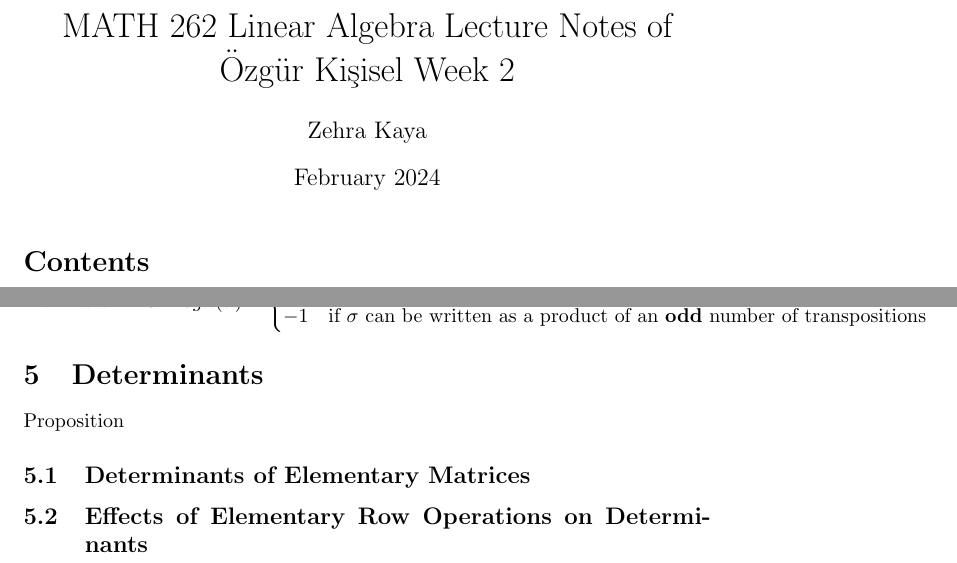
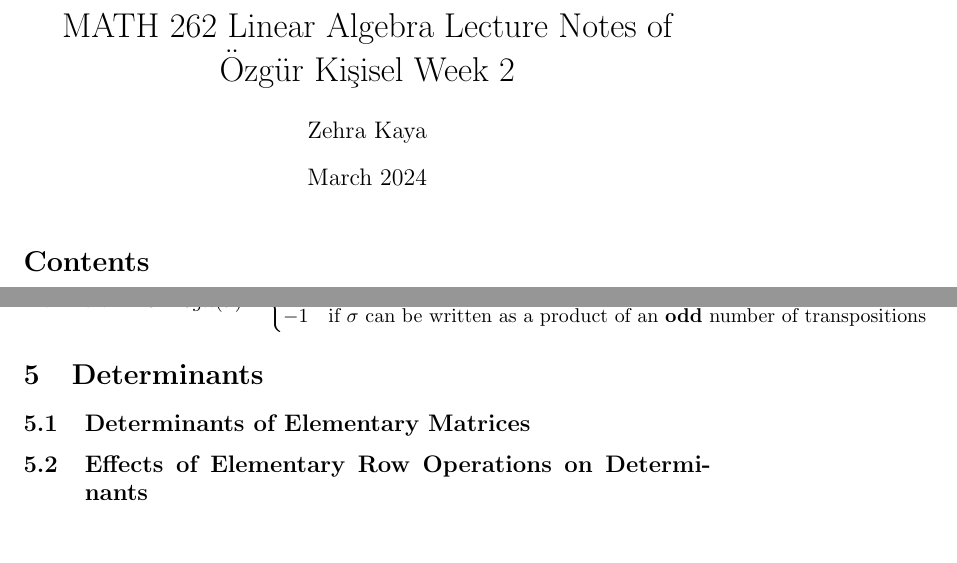
Before and after one commit to itszehrakaya/Metu-Math-Lecture-Notes, a LaTeX document (math262/week-2/week-2.tex): two parts of pages 1 and 3 of 3, joined at a grey line, cut so that both start at the same text, the shorter picture padded with empty space. Compiled offline with pdfLaTeX.

Commit message:
feat: 262 week 2

```diff
--- a/math262/week-2/week-2.tex
+++ b/math262/week-2/week-2.tex
@@ -1,11 +1,13 @@
 \documentclass{article}
+\usepackage[english]{babel}
 \usepackage{graphicx} % Required for inserting images
 \usepackage{amsmath}
+\usepackage{amsthm}
 \usepackage{amssymb}
 \title{MATH 262 Linear Algebra
 Lecture Notes of Özgür Kişisel Week 2}
 \author{Zehra Kaya}
-\date{February 2024}
+\date{March 2024}
 
 \begin{document}
 
@@ -64,7 +65,6 @@ $\begin{cases}
    \end{cases}$
 
 \section{Determinants}
-Proposition
 
 \subsection{Determinants of Elementary Matrices}
 
```
Also changed, not shown: math262/week-2/week-2.pdf, math262/week-2/week-2.tex (1 more changed lines).
